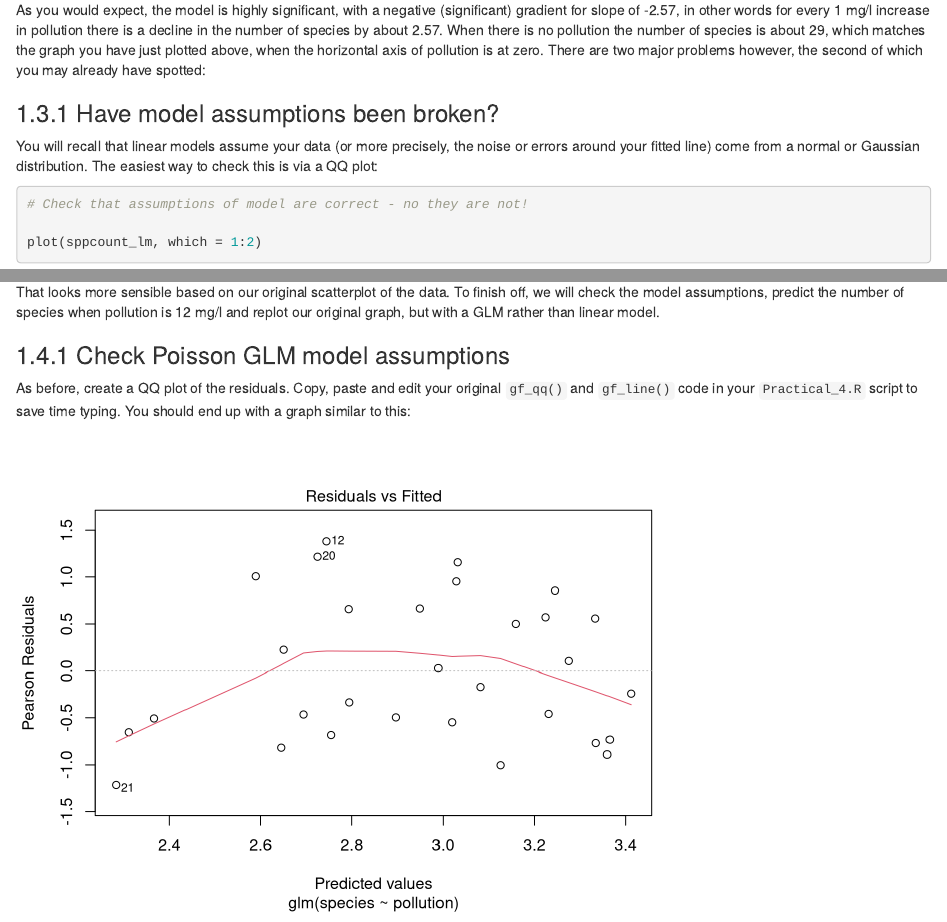
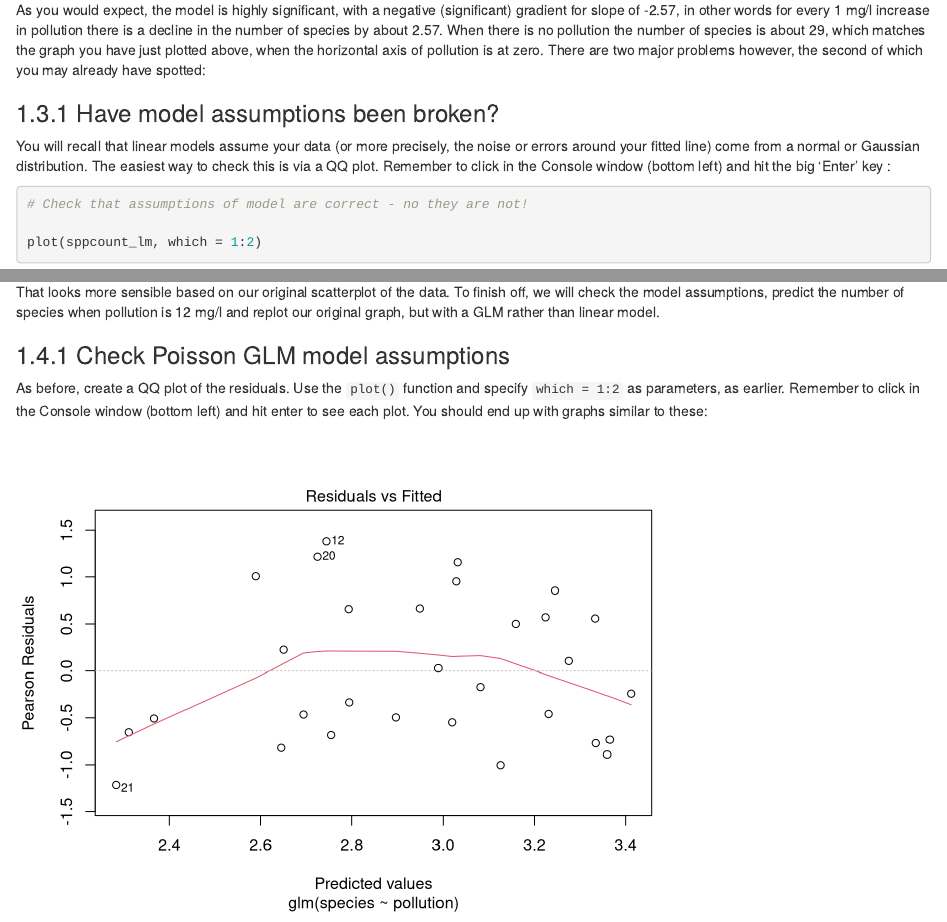
Before and after one commit to rasanderson/NES2303_Practical4, an R Markdown document (Practical4_schedule.Rmd): the page in a window 1100 px wide, from 3790 px down, and a second part further down, joined at a grey line. Rendered offline with R 4.5, knitr and Pandoc, with nearby package versions; some code elsewhere in the file could not run offline; common packages that the code uses without loading them are loaded.

Commit message:
Minor correction to display of qq plots for base R

````diff
--- a/Practical4_schedule.Rmd
+++ b/Practical4_schedule.Rmd
@@ -120,7 +120,7 @@ summary(sppcount_lm)
 As you would expect, the model is highly significant, with a negative (significant) gradient for slope of -2.57, in other words for every 1 mg/l increase in pollution there is a decline in the number of species by about 2.57. When there is no pollution the number of species is about 29, which matches the graph you have just plotted above, when the horizontal axis of pollution is at zero.  There are two major problems however, the second of which you may already have spotted:
 
 ### 1.3.1 Have model assumptions been broken?
-You will recall that linear models assume your data (or more precisely, the noise or errors around your fitted line) come from a normal or Gaussian distribution. The easiest way to check this is via a QQ plot:
+You will recall that linear models assume your data (or more precisely, the noise or errors around your fitted line) come from a normal or Gaussian distribution. The easiest way to check this is via a QQ plot. Remember to click in the Console window (bottom left) and hit the big 'Enter' key :
 
 ```{r}
 # Check that assumptions of model are correct - no they are not!
@@ -189,7 +189,7 @@ exp(3.43)
 That looks more sensible based on our original scatterplot of the data. To finish off, we will check the model assumptions, predict the number of species when pollution is 12 mg/l and replot our original graph, but with a GLM rather than linear model.
 
 ### 1.4.1 Check Poisson GLM model assumptions
-As before, create a QQ plot of the residuals. Copy, paste and edit your original `gf_qq()` and `gf_line()` code in your `Practical_4.R` script to save time typing. You should end up with a graph similar to this:
+As before, create a QQ plot of the residuals. Use the `plot()` function and specify `which = 1:2` as parameters, as earlier. Remember to click in the Console window (bottom left) and hit enter to see each plot. You should end up with graphs similar to these:
 
 ```{r, echo=FALSE}
 # Check GLM model assumptions - these look good
````
Also changed, not shown: Practical4_schedule.html.
